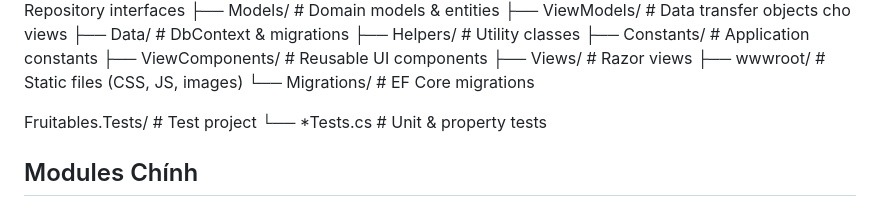
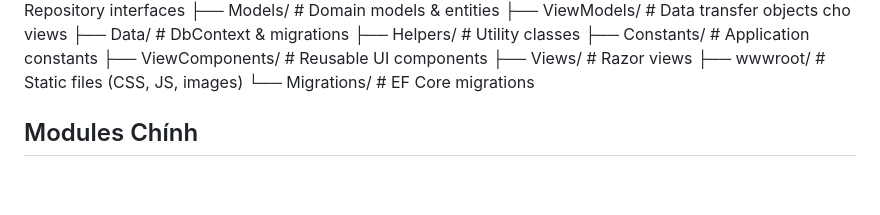
Before and after one commit to duchuyn04/Fruitables, a Markdown page: README.md, the part around the change. GitHub-like rendering; blank space fills up the shorter version.

Commit message:
Update README to remove test project details
Removed test project section from README.

```diff
--- a/README.md
+++ b/README.md
@@ -80,10 +80,6 @@ Fruitables/
 ├── Views/                  # Razor views
 ├── wwwroot/                # Static files (CSS, JS, images)
 └── Migrations/             # EF Core migrations
-
-Fruitables.Tests/           # Test project
-└── *Tests.cs               # Unit & property tests
-
 ## Modules Chính
 
 ### 1. Module Xác Thực & Phân Quyền
```
